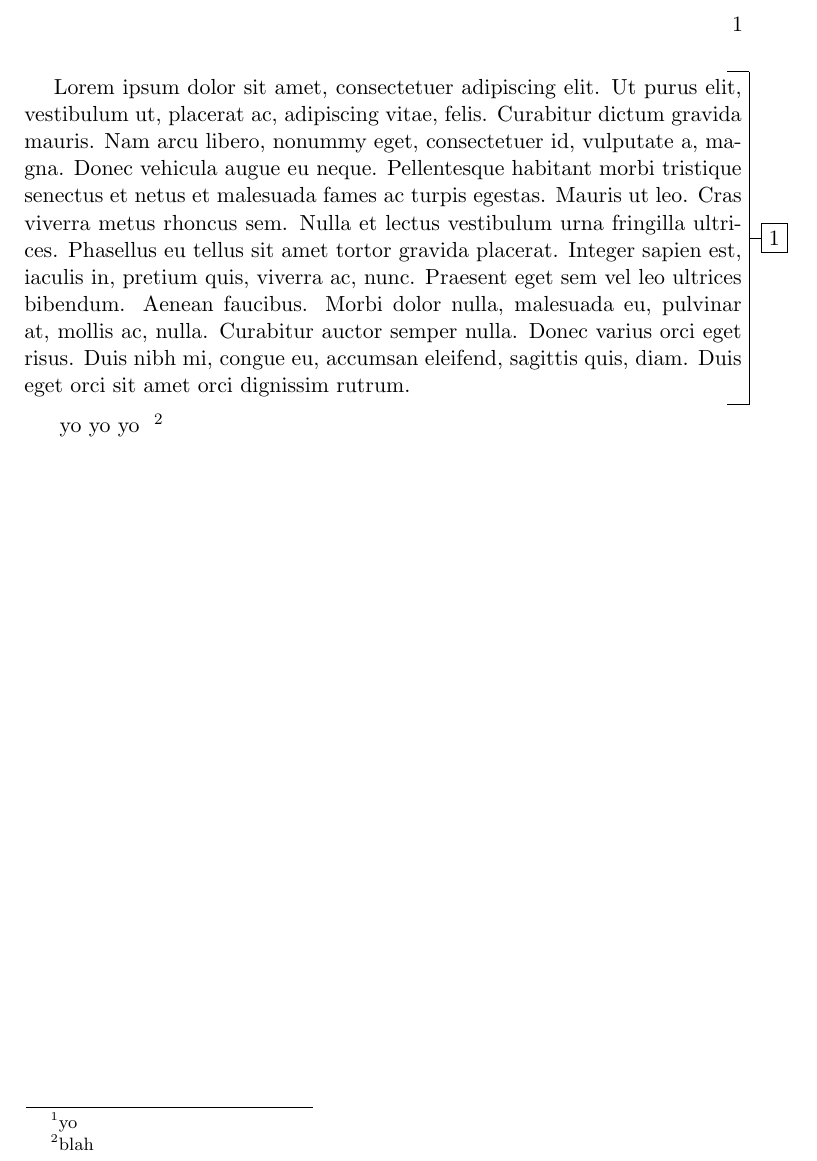
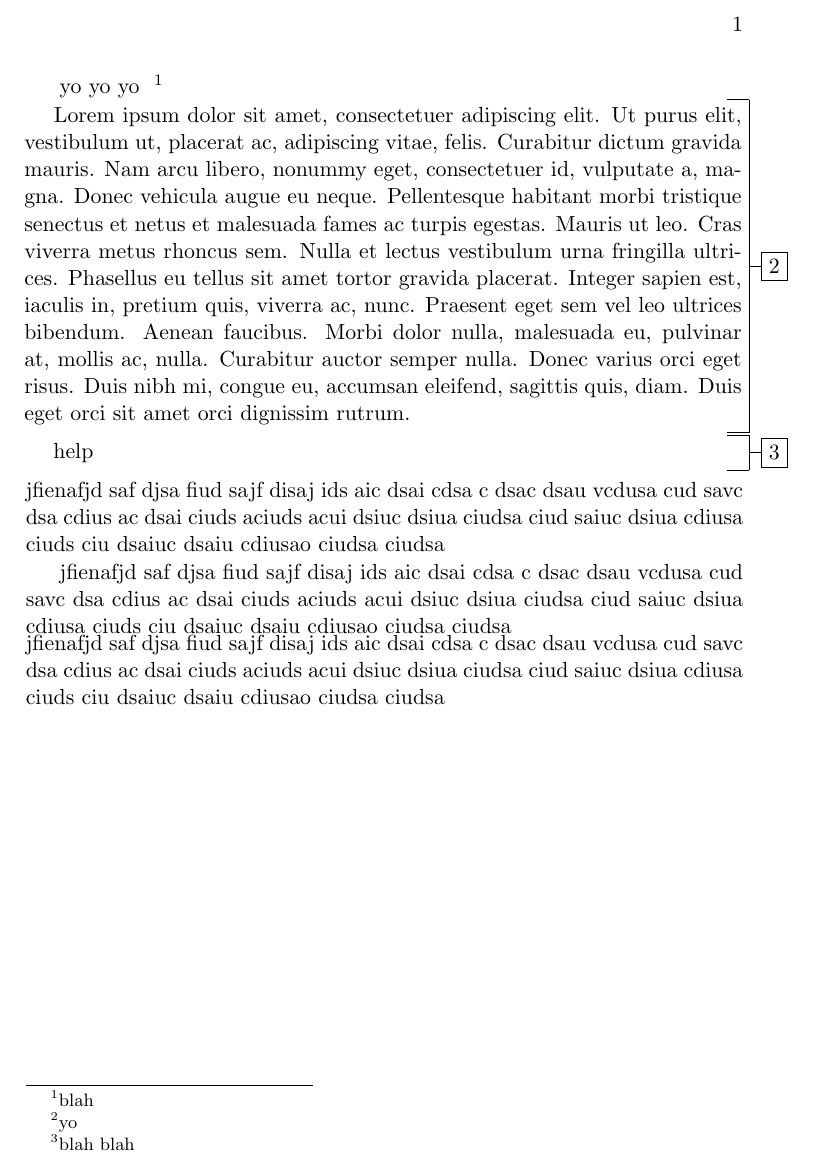
Before and after one commit to leios/sophia-and-ahab, a LaTeX book (check.tex): part of page 1 of 2, cut so that both start at the same text. Compiled offline with pdfLaTeX.

Commit message:
adding new check.tex and Sconstruct files

```diff
--- a/check.tex
+++ b/check.tex
@@ -23,8 +13,20 @@
+\input{\COne} \footnote{blah}
+
 \begin{noteblock}{yo}
 \lipsum[1]
 \end{noteblock}
 
-\input{\COne} \footnote{blah}
+\begin{noteblock}{blah blah}
+help
+\end{noteblock}
+
+\noindent jfienafjd saf djsa fiud sajf disaj ids aic dsai cdsa c dsac dsau vcdusa cud savc dsa cdius ac dsai ciuds aciuds acui dsiuc dsiua ciudsa ciud saiuc dsiua cdiusa ciuds ciu dsaiuc dsaiu cdiusao ciudsa ciudsa
+
+jfienafjd saf djsa fiud sajf disaj ids aic dsai cdsa c dsac dsau vcdusa cud savc dsa cdius ac dsai ciuds aciuds acui dsiuc dsiua ciudsa ciud saiuc dsiua cdiusa ciuds ciu dsaiuc dsaiu cdiusao ciudsa ciudsa
+
+\noindent \begin{minipage}{\textwidth}
+jfienafjd saf djsa fiud sajf disaj ids aic dsai cdsa c dsac dsau vcdusa cud savc dsa cdius ac dsai ciuds aciuds acui dsiuc dsiua ciudsa ciud saiuc dsiua cdiusa ciuds ciu dsaiuc dsaiu cdiusao ciudsa ciudsa
+\end{minipage}
 
 \newpage
 
```
Also changed, not shown: check.tex (26 more changed lines), 1 other file.
